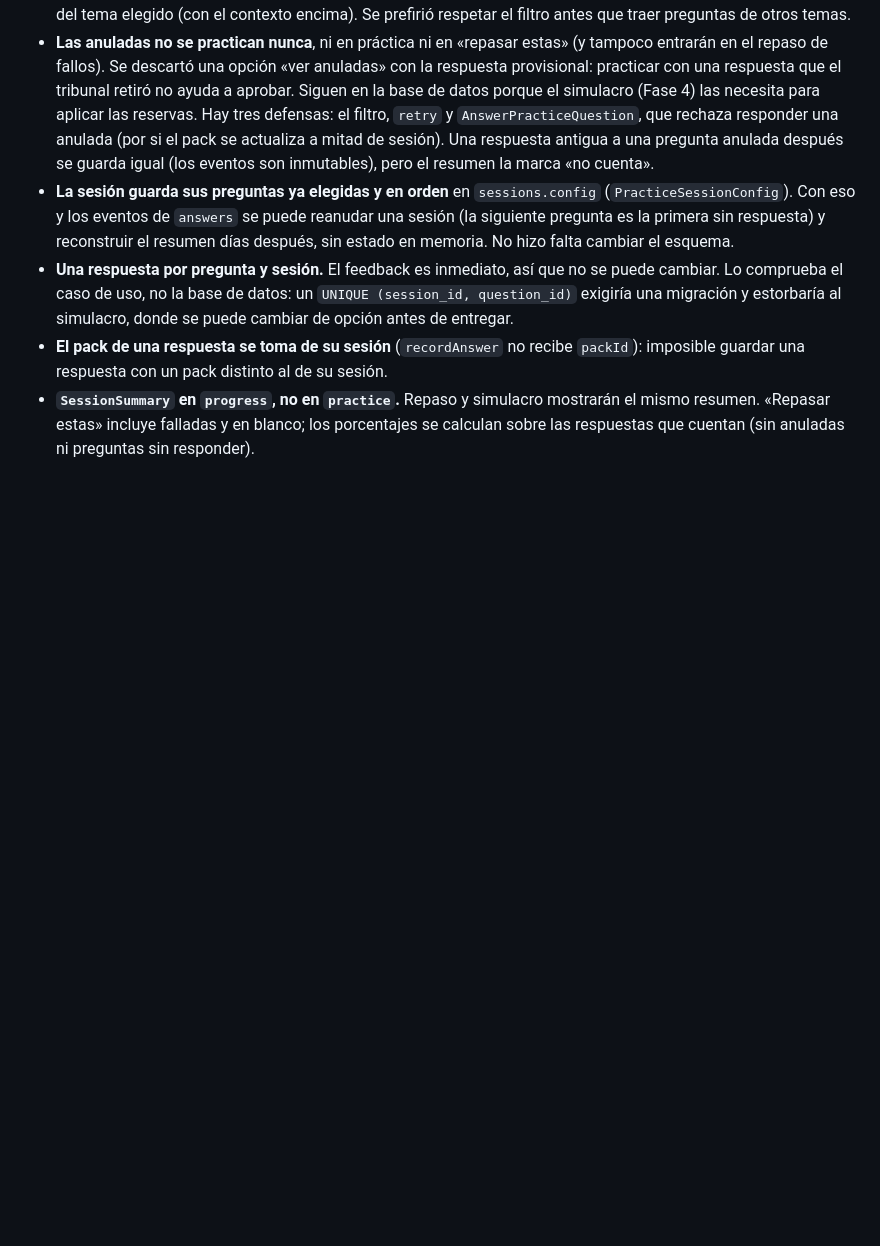
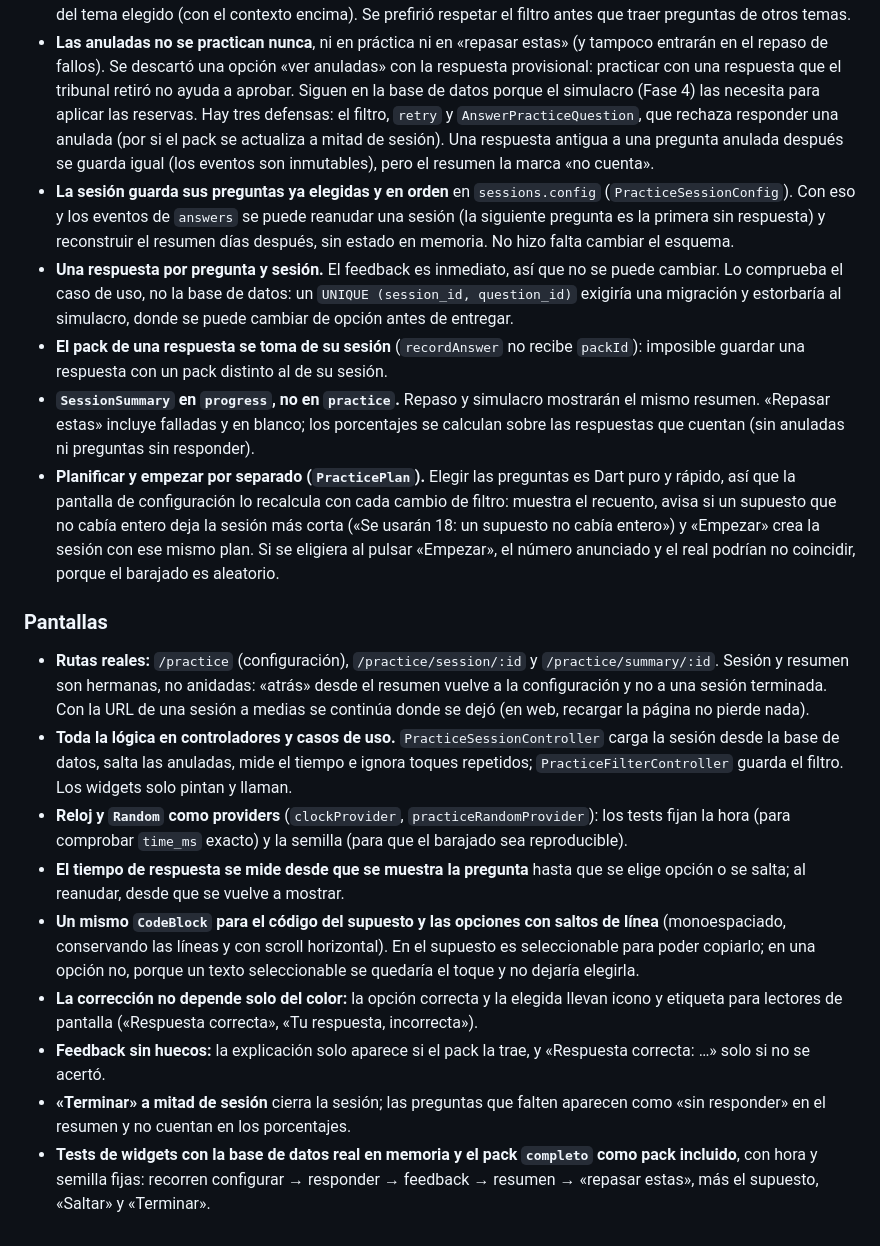
Before and after one commit to LeslieGV25/estudio-app, a Markdown page: docs/decisiones.md, the part around the change. Drawn GitHub-style; blank space fills up the shorter version.

Commit message:
docs: decisiones de la Fase 2
Co-Authored-By: Claude Opus 5.5 <noreply@anthropic.com>
Claude-Session: https://claude.ai/code/session_01UrEDRLHZwpwUg9mXNiYLPN

```diff
--- a/docs/decisiones.md
+++ b/docs/decisiones.md
@@ -189,3 +189,35 @@
 - **`SessionSummary` en `progress`, no en `practice`.** Repaso y simulacro mostrarán el mismo
   resumen. «Repasar estas» incluye falladas y en blanco; los porcentajes se calculan sobre las
   respuestas que cuentan (sin anuladas ni preguntas sin responder).
+- **Planificar y empezar por separado (`PracticePlan`).** Elegir las preguntas es Dart puro y
+  rápido, así que la pantalla de configuración lo recalcula con cada cambio de filtro: muestra el
+  recuento, avisa si un supuesto que no cabía entero deja la sesión más corta («Se usarán 18: un
+  supuesto no cabía entero») y «Empezar» crea la sesión con ese mismo plan. Si se eligiera al pulsar
+  «Empezar», el número anunciado y el real podrían no coincidir, porque el barajado es aleatorio.
+
+### Pantallas
+
+- **Rutas reales:** `/practice` (configuración), `/practice/session/:id` y
+  `/practice/summary/:id`. Sesión y resumen son hermanas, no anidadas: «atrás» desde el resumen
+  vuelve a la configuración y no a una sesión terminada. Con la URL de una sesión a medias se
+  continúa donde se dejó (en web, recargar la página no pierde nada).
+- **Toda la lógica en controladores y casos de uso.** `PracticeSessionController` carga la sesión
+  desde la base de datos, salta las anuladas, mide el tiempo e ignora toques repetidos;
+  `PracticeFilterController` guarda el filtro. Los widgets solo pintan y llaman.
+- **Reloj y `Random` como providers** (`clockProvider`, `practiceRandomProvider`): los tests fijan
+  la hora (para comprobar `time_ms` exacto) y la semilla (para que el barajado sea reproducible).
+- **El tiempo de respuesta se mide desde que se muestra la pregunta** hasta que se elige opción o
+  se salta; al reanudar, desde que se vuelve a mostrar.
+- **Un mismo `CodeBlock` para el código del supuesto y las opciones con saltos de línea**
+  (monoespaciado, conservando las líneas y con scroll horizontal). En el supuesto es seleccionable
+  para poder copiarlo; en una opción no, porque un texto seleccionable se quedaría el toque y no
+  dejaría elegirla.
+- **La corrección no depende solo del color:** la opción correcta y la elegida llevan icono y
+  etiqueta para lectores de pantalla («Respuesta correcta», «Tu respuesta, incorrecta»).
+- **Feedback sin huecos:** la explicación solo aparece si el pack la trae, y «Respuesta correcta:
+  …» solo si no se acertó.
+- **«Terminar» a mitad de sesión** cierra la sesión; las preguntas que falten aparecen como «sin
+  responder» en el resumen y no cuentan en los porcentajes.
+- **Tests de widgets con la base de datos real en memoria y el pack `completo` como pack
+  incluido**, con hora y semilla fijas: recorren configurar → responder → feedback → resumen →
+  «repasar estas», más el supuesto, «Saltar» y «Terminar».
```
